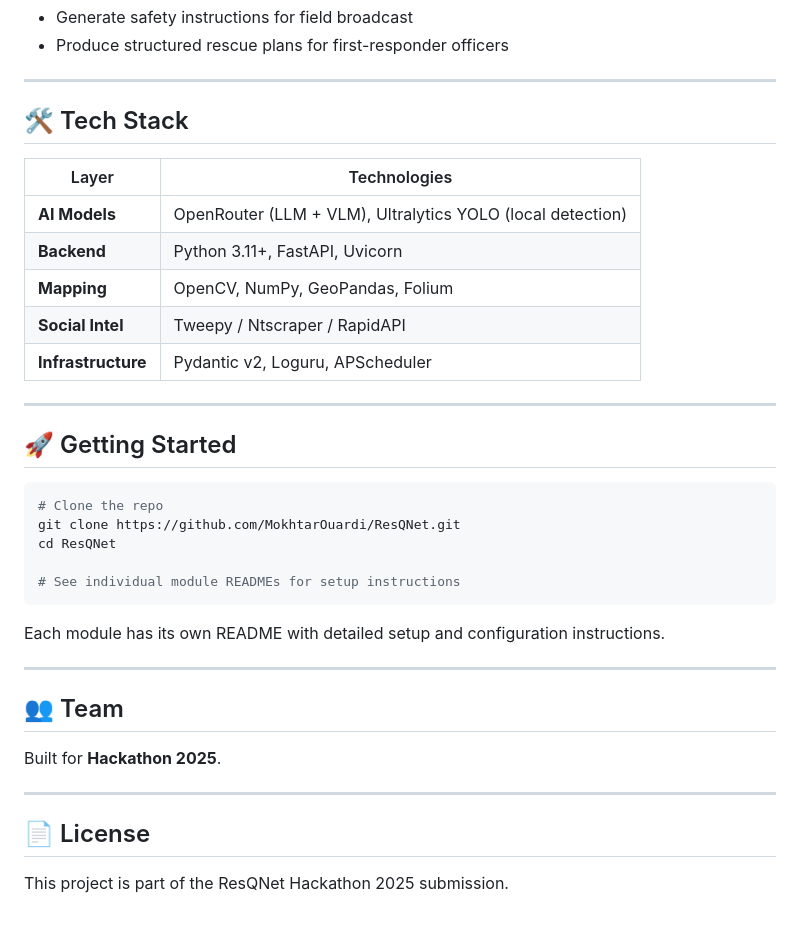
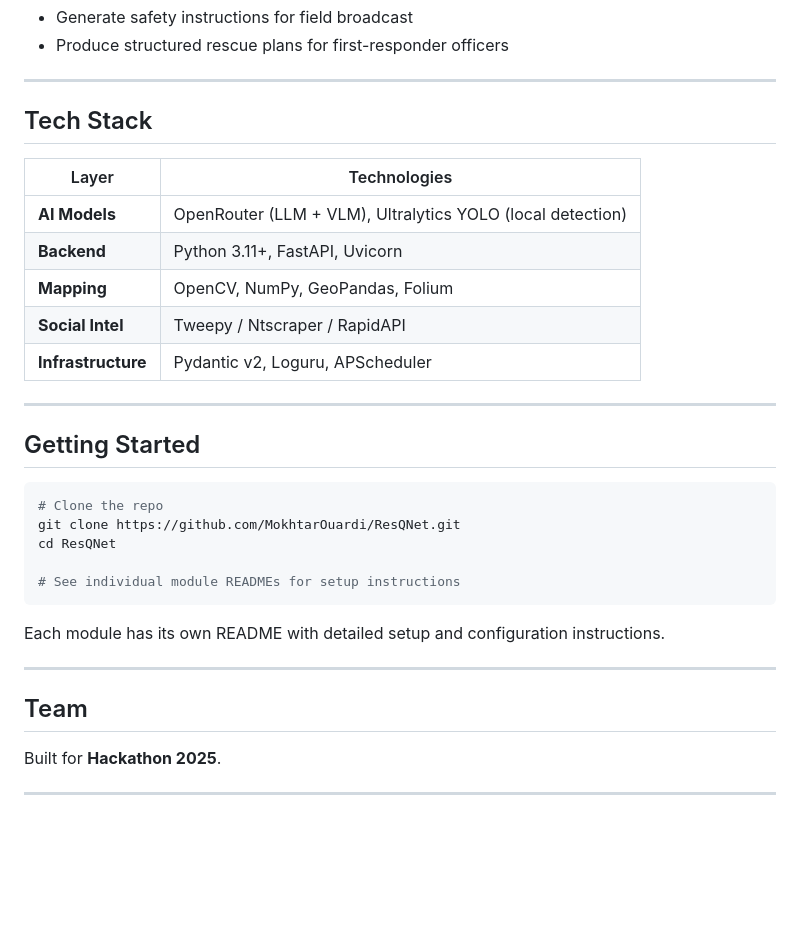
Before and after one commit to MokhtarOuardi/ResQNet, a Markdown page: README.md, the part around the change printed below. Rendered like a GitHub page; blank space fills up the shorter version.

````diff
--- a/README.md
+++ b/README.md
@@ -73,7 +59,7 @@ The system monitors social media for emerging disasters, deploys autonomous dron
 
 ---
 
-## 🛠️ Tech Stack
+## Tech Stack
 
 | Layer | Technologies |
 |---|---|
@@ -85,7 +71,7 @@ The system monitors social media for emerging disasters, deploys autonomous dron
 
 ---
 
-## 🚀 Getting Started
+## Getting Started
 
 ```bash
 # Clone the repo
@@ -99,12 +85,8 @@ Each module has its own README with detailed setup and configuration instruction
 
 ---
 
-## 👥 Team
+## Team
 
 Built for **Hackathon 2025**.
 
 ---
-
-## 📄 License
-
-This project is part of the ResQNet Hackathon 2025 submission.
````
Also changed, not shown: other parts of README.md (+7 -21 lines), Resoning Agent/README.md (+4 -15 lines), framework.jpg (added).
